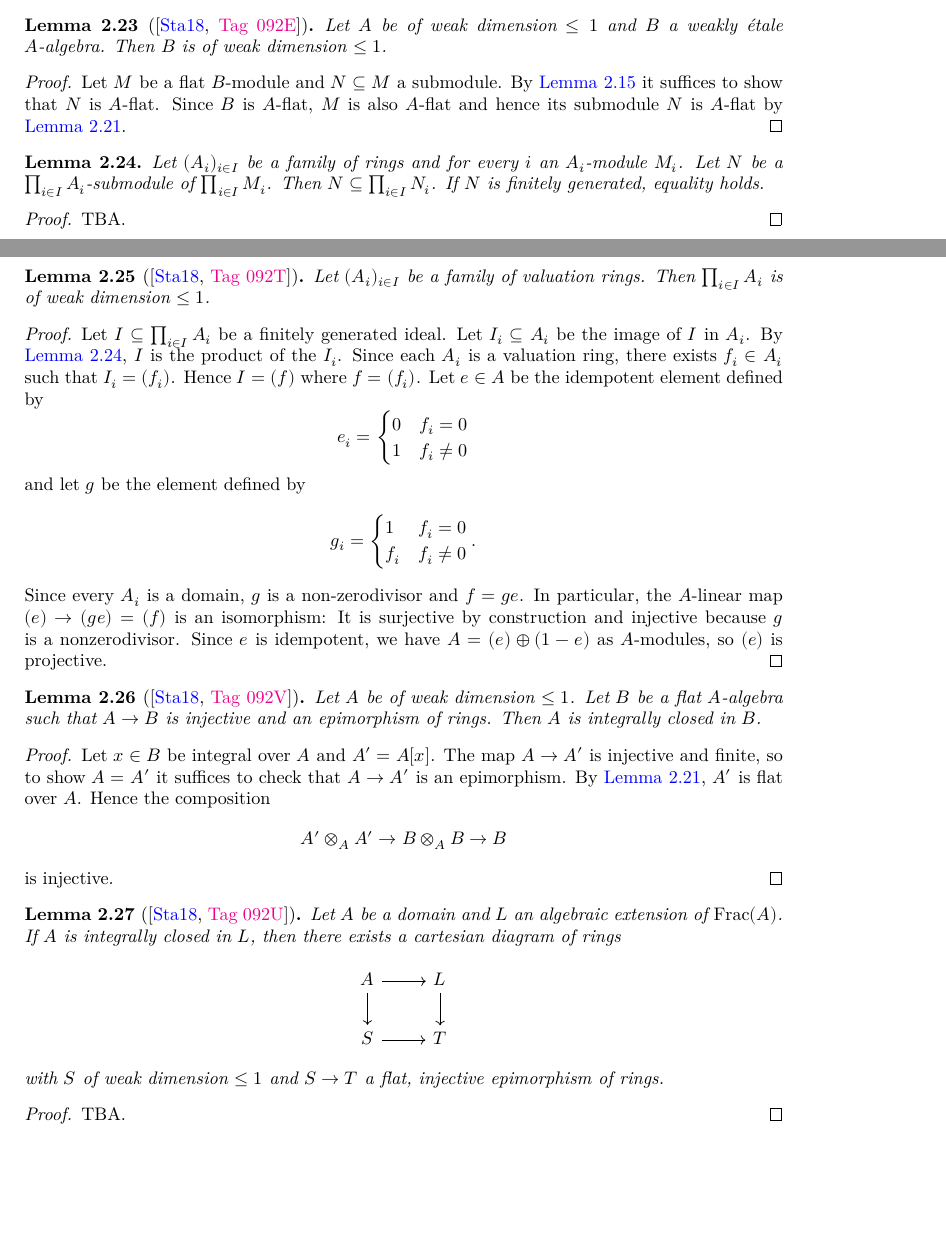
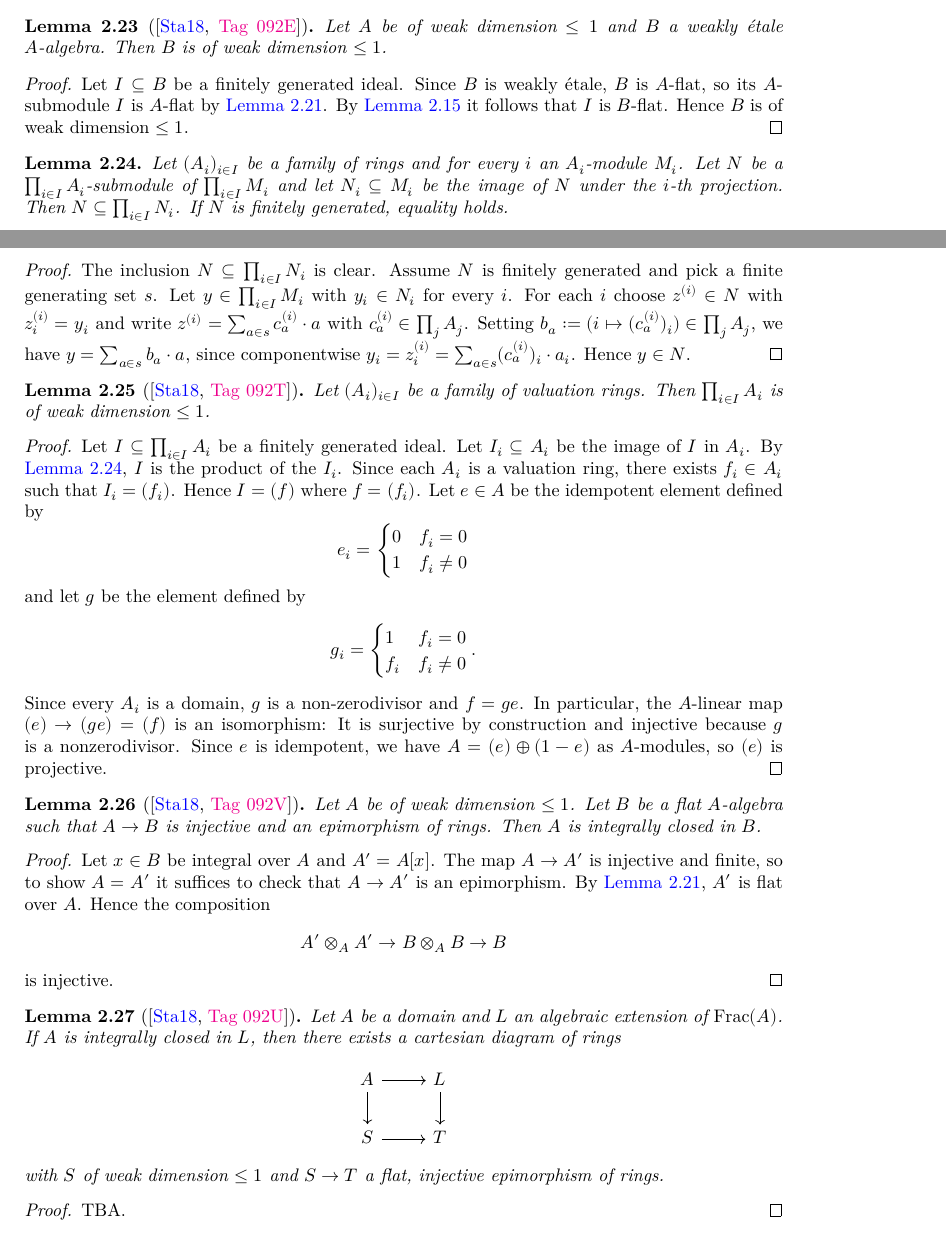
Before and after one commit to chrisflav/proetale, a LaTeX thesis (blueprint/src/print.tex, which reads blueprint/src/chapters/more-on-local-structure.tex): two parts of pages 32 and 33 of 50, joined at a grey line, cut so that both start at the same text, the shorter picture padded with empty space. Compiled offline with XeLaTeX.

Commit message:
feat(Algebra/WeakDimension): close weak dimension ≤ 1 sorries (#176)
Close the three remaining `sorry`s in
`Proetale/Algebra/WeakDimension.lean`:

- `Ring.WeakDimensionLEOne.of_weaklyEtale`: a weakly étale algebra over
a ring of weak dimension ≤ 1 again has weak dimension ≤ 1 (Stacks 092E).
- `Ring.WeakDimensionLEOne.pi_of_isValuationRing`: a product of
valuation rings has weak dimension ≤ 1 (Stacks 092T).
- `Ring.WeakDimensionLEOne.isIntegrallyClosedIn_of_isEpi`: a ring of
weak dimension ≤ 1 is integrally closed in any flat ring-epimorphism
extension (Stacks 092V).

`of_weaklyEtale` is moved below the `AbsolutelyFlat` section so that it
can use `Module.Flat.of_flat_lmul'_of_flat`. The corresponding
`\leanok`s are added to the proof blocks in the blueprint.

---------

Co-authored-by: Claude Opus 4.8 <noreply@anthropic.com>

```diff
--- a/blueprint/src/chapters/more-on-local-structure.tex
+++ b/blueprint/src/chapters/more-on-local-structure.tex
@@ -462,22 +462,32 @@ suffices for our purposes.
 
 \begin{proof}
     \uses{lemma:weakly-etale-flat, lemma:weak-dim-flat-submodule}
-    Let $M$ be a flat $B$-module and $N \subseteq M$ a submodule. By
-    \Cref{lemma:weakly-etale-flat} it suffices to show that $N$ is $A$-flat.
-    Since $B$ is $A$-flat, $M$ is also $A$-flat and hence its submodule $N$
-    is $A$-flat by \Cref{lemma:weak-dim-flat-submodule}.
+    \leanok
+    Let $I \subseteq B$ be a finitely generated ideal. Since $B$ is weakly étale, $B$ is
+    $A$-flat, so its $A$-submodule $I$ is $A$-flat by \Cref{lemma:weak-dim-flat-submodule}.
+    By \Cref{lemma:weakly-etale-flat} it follows that $I$ is $B$-flat. Hence $B$ is of weak
+    dimension $\le 1$.
 \end{proof}
 
 \begin{lemma}
     Let $(A_i)_{i \in I}$ be a family of rings and for every $i$ an $A_i$-module $M_i$.
-    Let $N$ be a $\prod_{i \in I} A_i$-submodule of $\prod_{i \in I} M_i$.
+    Let $N$ be a $\prod_{i \in I} A_i$-submodule of $\prod_{i \in I} M_i$ and let
+    $N_i \subseteq M_i$ be the image of $N$ under the $i$-th projection.
     Then $N \subseteq \prod_{i \in I} N_i$.
     If $N$ is finitely generated, equality holds.
     \label{lemma:prod-submodule-fg}
+    \lean{Submodule.FG.mem_pi}
+    \leanok
 \end{lemma}
 
 \begin{proof}
-    TBA.
+    \leanok
+    The inclusion $N \subseteq \prod_{i \in I} N_i$ is clear. Assume $N$ is finitely generated
+    and pick a finite generating set $s$. Let $y \in \prod_{i \in I} M_i$ with $y_i \in N_i$ for
+    every $i$. For each $i$ choose $z^{(i)} \in N$ with $z^{(i)}_i = y_i$ and write
+    $z^{(i)} = \sum_{a \in s} c^{(i)}_a \cdot a$ with $c^{(i)}_a \in \prod_{j} A_j$. Setting
+    $b_a := (i \mapsto (c^{(i)}_a)_i) \in \prod_j A_j$, we have $y = \sum_{a \in s} b_a \cdot a$,
+    since componentwise $y_i = z^{(i)}_i = \sum_{a \in s} (c^{(i)}_a)_i \cdot a_i$. Hence $y \in N$.
 \end{proof}
 
 \begin{lemma}[\stacksproject{092T}]
@@ -525,6 +536,7 @@ suffices for our purposes.
 
 \begin{proof}
     \uses{lemma:weak-dim-flat-submodule}
+    \leanok
     Let $x \in B$ be integral over $A$ and $A' = A[x]$. The map $A \to A'$ is injective and finite, so
     to show $A = A'$ it suffices to check that $A \to A'$ is an epimorphism. By
     \Cref{lemma:weak-dim-flat-submodule}, $A'$ is flat over $A$. Hence
```
Also changed, not shown: blueprint/src/chapters/more-on-local-structure.tex (1 more changed lines), 1 other file.
